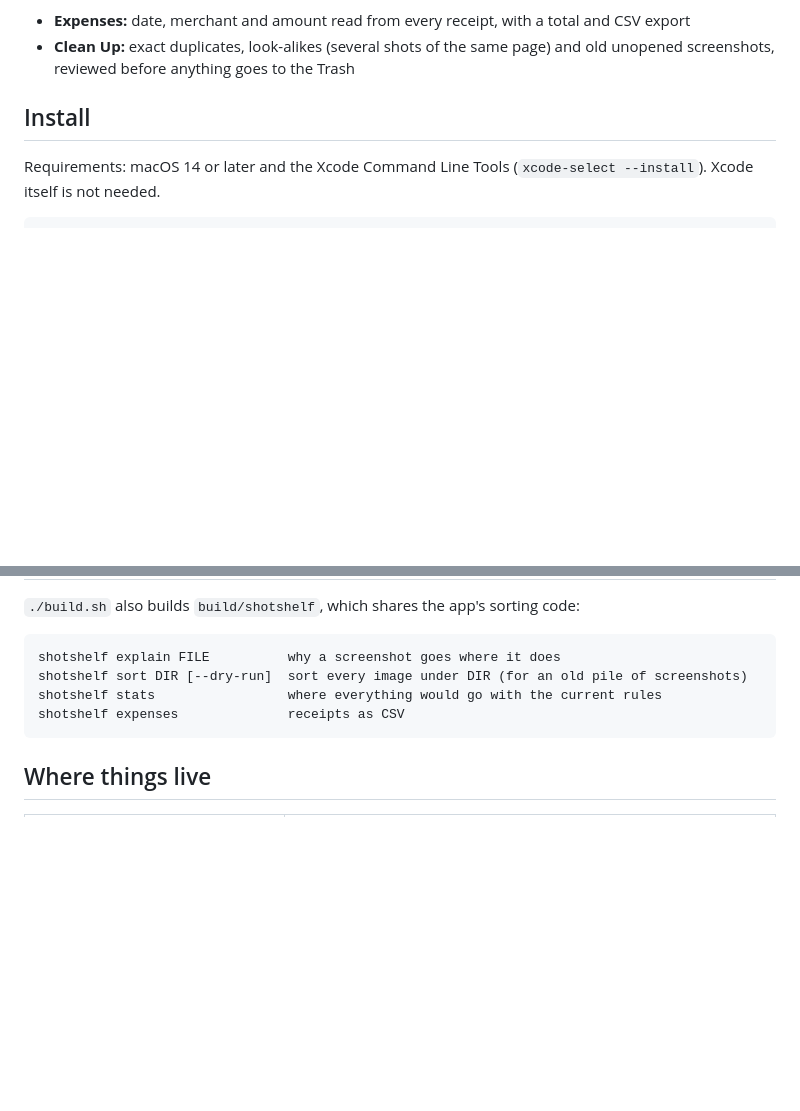
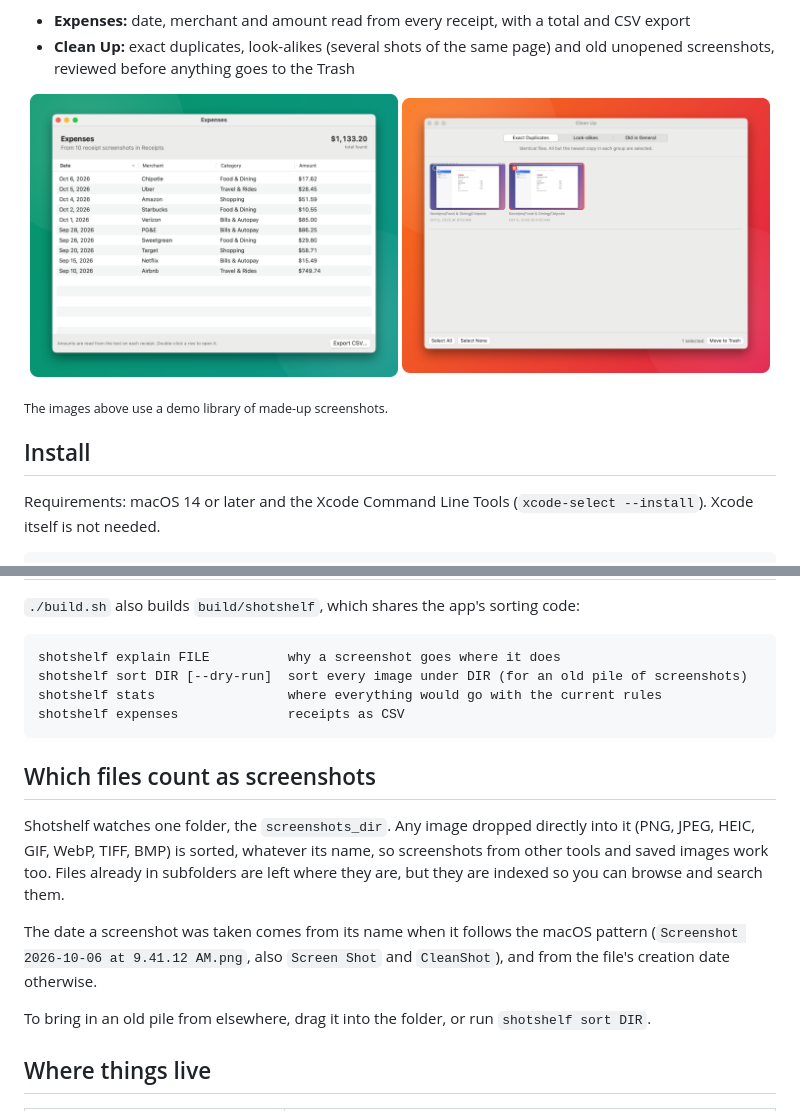
Before and after one commit to rikenpatel-glitch/shotshelf, a Markdown page: README.md, 2 parts joined by grey strips. Rendered like a GitHub page; pictures changed too: docs/images/cleanup.png (added), docs/images/expenses.png (added); blank space fills up the shorter version.

````diff
--- a/README.md
+++ b/README.md
@@ -30,6 +36,10 @@ Take a screenshot of a receipt and it lands in `Receipts/Food & Dining/Chipotle`
 **Tidying**
 - **Expenses:** date, merchant and amount read from every receipt, with a total and CSV export
 - **Clean Up:** exact duplicates, look-alikes (several shots of the same page) and old unopened screenshots, reviewed before anything goes to the Trash
+
+<p align="center"><img src="docs/images/expenses.png" alt="Expenses window listing receipts by date, merchant, category and amount with a total" width="49%"> <img src="docs/images/cleanup.png" alt="Clean Up window showing two identical receipt screenshots with the older copy marked for the Trash" width="49%"></p>
+
+<sub>The images above use a demo library of made-up screenshots.</sub>
 
 ## Install
 
@@ -132,6 +142,14 @@ shotshelf stats                 where everything would go with the current rules
 shotshelf expenses              receipts as CSV
 ```
 
+## Which files count as screenshots
+
+Shotshelf watches one folder, the `screenshots_dir`. Any image dropped directly into it (PNG, JPEG, HEIC, GIF, WebP, TIFF, BMP) is sorted, whatever its name, so screenshots from other tools and saved images work too. Files already in subfolders are left where they are, but they are indexed so you can browse and search them.
+
+The date a screenshot was taken comes from its name when it follows the macOS pattern (`Screenshot 2026-10-06 at 9.41.12 AM.png`, also `Screen Shot` and `CleanShot`), and from the file's creation date otherwise.
+
+To bring in an old pile from elsewhere, drag it into the folder, or run `shotshelf sort DIR`.
+
 ## Where things live
 
 | What | Path |
````
Also changed, not shown: other parts of README.md (+6 -0 lines), docs/images/triage.png (added), docs/images/viewer.png (added), 7 other files.
